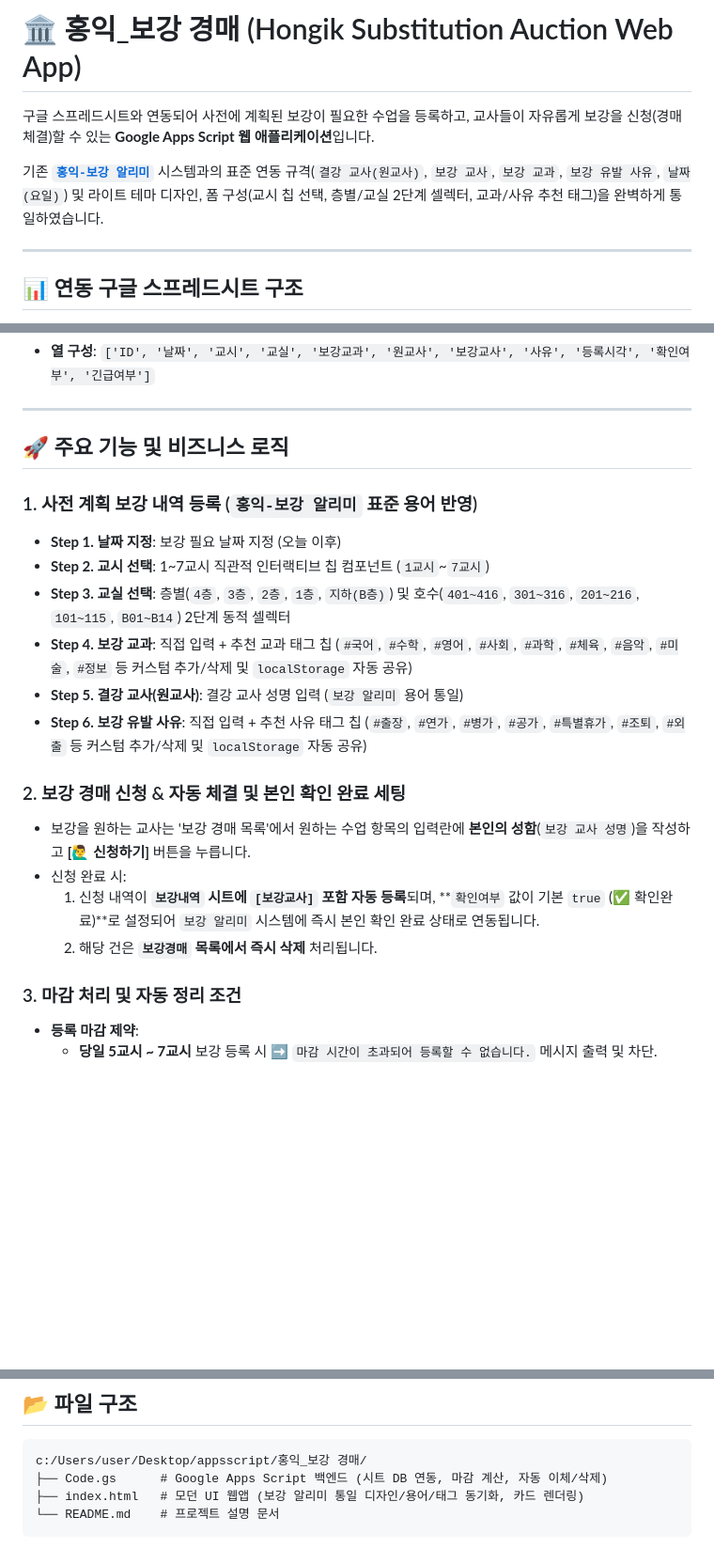
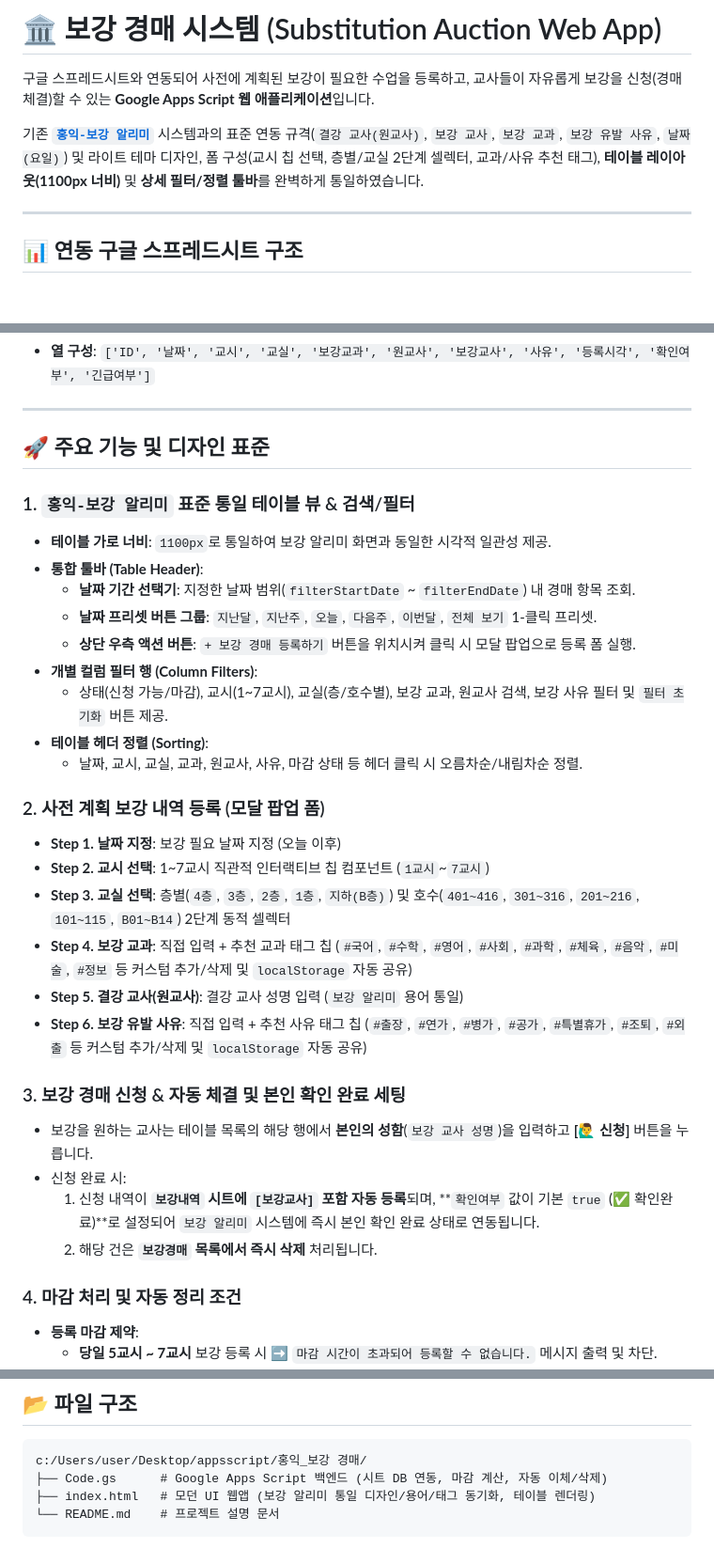
Before and after one commit to xoruddkqk4-glitch/makeup_class_auction, a Markdown page: README.md, 3 parts joined by grey strips. Shown at 94% size. Drawn GitHub-style; blank space fills up the shorter version.

Commit message:
docs: update README.md and detailed commit results
[User Request]
- 헤더 배지('온라인 교무실') 및 부제목 텍스트 삭제
- 상단 대시보드(통계 카드) 및 기존 탭 버튼 삭제
- '홍익-보강 알리미' 테이블 뷰 및 필터/정렬 툴바 디자인 통일
- '+ 보강 경매 등록하기' 우측 상단 이동 및 모달 팝업 전환
- 제목 '보강 경매 시스템' 변경 및 가로 너비 1100px 통일
- Code.gs 백엔드 및 index.html 동작 검증

[Action & Verification Results]
- index.html: 테이블 구조(.schedule-table), 툴바, 컬럼 필터, 정렬 및 등록 모달(#addAuctionModal) 구현
- Code.gs: 구문 오류 수정 및 Apps Script 백엔드 함수(addAuctionRecord, claimAuctionRecord, getAuctionRecords) 검증 완료
- Node/VM script 구문 검사: Exit Code 0 (정상)
- README.md: 변경 사항 및 시스템 아키텍처 문서화 업데이트

[Summary]
- 보강 경매 시스템 웹앱 UI/UX 및 백엔드 로직 수정 완료 후 GitHub main 브랜치 동기화

````diff
--- a/README.md
+++ b/README.md
@@ -1,8 +1,8 @@
-# 🏛️ 홍익_보강 경매 (Hongik Substitution Auction Web App)
+# 🏛️ 보강 경매 시스템 (Substitution Auction Web App)
 
 구글 스프레드시트와 연동되어 사전에 계획된 보강이 필요한 수업을 등록하고, 교사들이 자유롭게 보강을 신청(경매 체결)할 수 있는 **Google Apps Script 웹 애플리케이션**입니다.
 
-기존 **[`홍익-보강 알리미`](https://github.com/xoruddkqk4-glitch/makeup_class_auction)** 시스템과의 표준 연동 규격(`결강 교사(원교사)`, `보강 교사`, `보강 교과`, `보강 유발 사유`, `날짜(요일)`) 및 라이트 테마 디자인, 폼 구성(교시 칩 선택, 층별/교실 2단계 셀렉터, 교과/사유 추천 태그)을 완벽하게 통일하였습니다.
+기존 **[`홍익-보강 알리미`](https://github.com/xoruddkqk4-glitch/makeup_class_auction)** 시스템과의 표준 연동 규격(`결강 교사(원교사)`, `보강 교사`, `보강 교과`, `보강 유발 사유`, `날짜(요일)`) 및 라이트 테마 디자인, 폼 구성(교시 칩 선택, 층별/교실 2단계 셀렉터, 교과/사유 추천 태그), **테이블 레이아웃(1100px 너비)** 및 **상세 필터/정렬 툴바**를 완벽하게 통일하였습니다.
 
 ---
 
@@ -21,9 +21,20 @@
 
 ---
 
-## 🚀 주요 기능 및 비즈니스 로직
+## 🚀 주요 기능 및 디자인 표준
 
-### 1. 사전 계획 보강 내역 등록 (`홍익-보강 알리미` 표준 용어 반영)
+### 1. `홍익-보강 알리미` 표준 통일 테이블 뷰 & 검색/필터
+- **테이블 가로 너비**: `1100px`로 통일하여 보강 알리미 화면과 동일한 시각적 일관성 제공.
+- **통합 툴바 (Table Header)**:
+  - **날짜 기간 선택기**: 지정한 날짜 범위(`filterStartDate` ~ `filterEndDate`) 내 경매 항목 조회.
+  - **날짜 프리셋 버튼 그룹**: `지난달`, `지난주`, `오늘`, `다음주`, `이번달`, `전체 보기` 1-클릭 프리셋.
+  - **상단 우측 액션 버튼**: `+ 보강 경매 등록하기` 버튼을 위치시켜 클릭 시 모달 팝업으로 등록 폼 실행.
+- **개별 컬럼 필터 행 (Column Filters)**:
+  - 상태(신청 가능/마감), 교시(1~7교시), 교실(층/호수별), 보강 교과, 원교사 검색, 보강 사유 필터 및 `필터 초기화` 버튼 제공.
+- **테이블 헤더 정렬 (Sorting)**:
+  - 날짜, 교시, 교실, 교과, 원교사, 사유, 마감 상태 등 헤더 클릭 시 오름차순/내림차순 정렬.
+
+### 2. 사전 계획 보강 내역 등록 (모달 팝업 폼)
 - **Step 1. 날짜 지정**: 보강 필요 날짜 지정 (오늘 이후)
 - **Step 2. 교시 선택**: 1~7교시 직관적 인터랙티브 칩 컴포넌트 (`1교시`~`7교시`)
 - **Step 3. 교실 선택**: 층별(`4층`, `3층`, `2층`, `1층`, `지하(B층)`) 및 호수(`401~416`, `301~316`, `201~216`, `101~115`, `B01~B14`) 2단계 동적 셀렉터
@@ -31,13 +42,13 @@
 - **Step 5. 결강 교사(원교사)**: 결강 교사 성명 입력 (`보강 알리미` 용어 통일)
 - **Step 6. 보강 유발 사유**: 직접 입력 + 추천 사유 태그 칩 (`#출장`, `#연가`, `#병가`, `#공가`, `#특별휴가`, `#조퇴`, `#외출` 등 커스텀 추가/삭제 및 `localStorage` 자동 공유)
 
-### 2. 보강 경매 신청 & 자동 체결 및 본인 확인 완료 세팅
-- 보강을 원하는 교사는 '보강 경매 목록'에서 원하는 수업 항목의 입력란에 **본인의 성함**(`보강 교사 성명`)을 작성하고 **[🙋‍♂️ 신청하기]** 버튼을 누릅니다.
+### 3. 보강 경매 신청 & 자동 체결 및 본인 확인 완료 세팅
+- 보강을 원하는 교사는 테이블 목록의 해당 행에서 **본인의 성함**(`보강 교사 성명`)을 입력하고 **[🙋‍♂️ 신청]** 버튼을 누릅니다.
 - 신청 완료 시:
   1. 신청 내역이 **`보강내역` 시트에 `[보강교사]` 포함 자동 등록**되며, **`확인여부` 값이 기본 `true` (✅ 확인완료)**로 설정되어 `보강 알리미` 시스템에 즉시 본인 확인 완료 상태로 연동됩니다.
   2. 해당 건은 **`보강경매` 목록에서 즉시 삭제** 처리됩니다.
 
-### 3. 마감 처리 및 자동 정리 조건
+### 4. 마감 처리 및 자동 정리 조건
 - **등록 마감 제약**:
   - **당일 5교시 ~ 7교시** 보강 등록 시 ➡️ `마감 시간이 초과되어 등록할 수 없습니다.` 메시지 출력 및 차단.
   - **다음날(익일) 1교시 ~ 4교시** 보강 등록 시 ➡️ `마감 시간이 초과되어 등록할 수 없습니다.` 메시지 출력 및 차단.
@@ -69,6 +80,6 @@
 ```
 c:/Users/user/Desktop/appsscript/홍익_보강 경매/
 ├── Code.gs      # Google Apps Script 백엔드 (시트 DB 연동, 마감 계산, 자동 이체/삭제)
-├── index.html   # 모던 UI 웹앱 (보강 알리미 통일 디자인/용어/태그 동기화, 카드 렌더링)
+├── index.html   # 모던 UI 웹앱 (보강 알리미 통일 디자인/용어/태그 동기화, 테이블 렌더링)
 └── README.md    # 프로젝트 설명 문서
 ```
````
